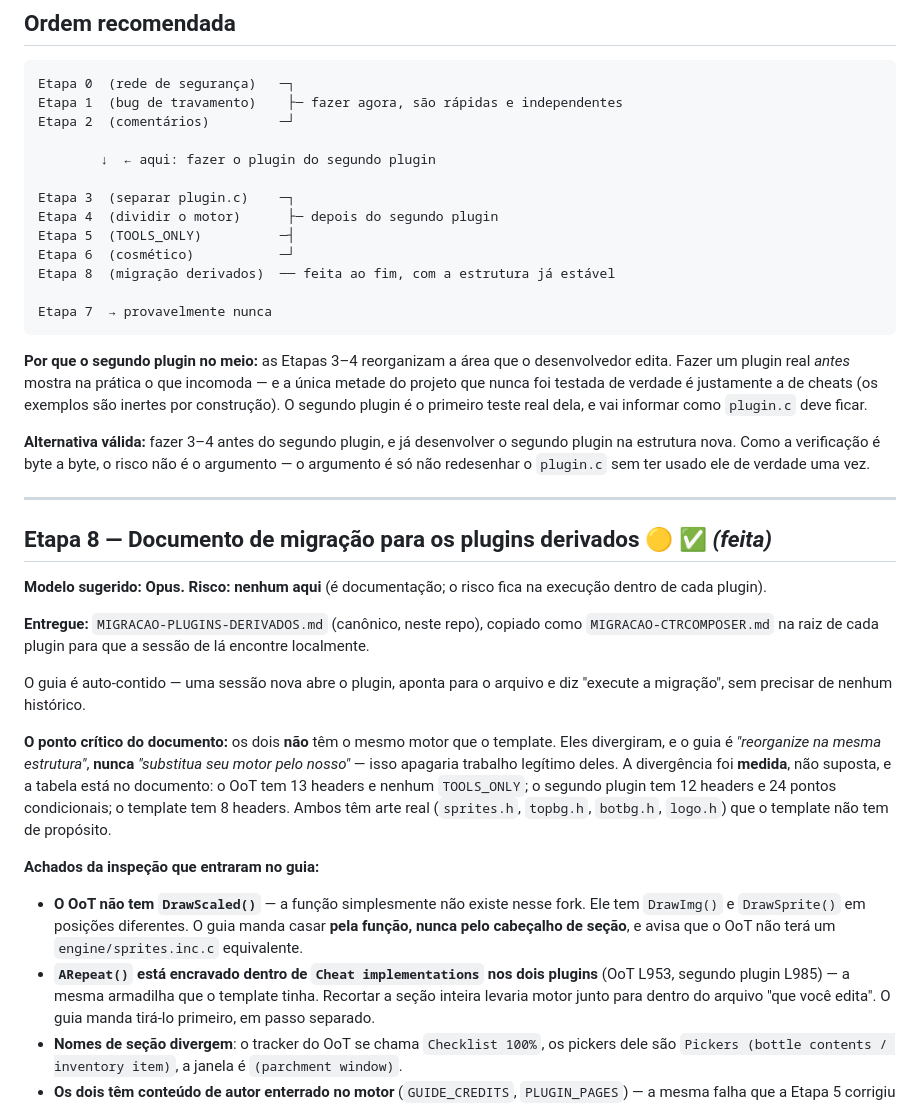
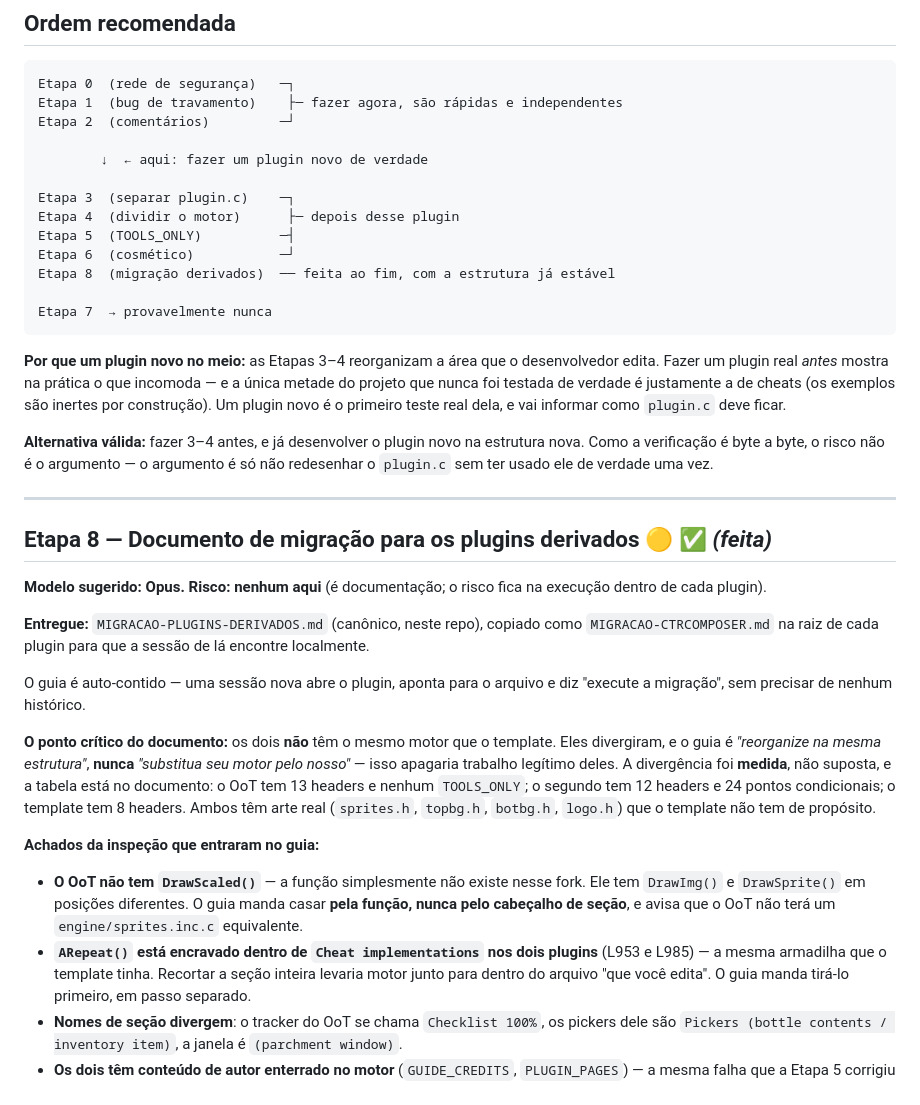
Before and after one commit to samaBR85/CTRComposer, a Markdown page: PLANO-REFATORACAO.md, the part around the change. Rendered like a GitHub page.

Commit message:
Plano: generaliza tambem as mencoes ao segundo plugin derivado
Na limpeza anterior eu tratei so o guia de migracao e deixei passar o proprio
PLANO-REFATORACAO.md, que citava o projeto pelo nome em 7 lugares - inclusive
na secao de ordem recomendada. Mesmo criterio: o que identifica o jogo sai, os
fatos estruturais (contagem de headers, numeros de linha) ficam.

````diff
--- a/PLANO-REFATORACAO.md
+++ b/PLANO-REFATORACAO.md
@@ -340,10 +340,10 @@ Etapa 0  (rede de segurança)   ─┐
 Etapa 1  (bug de travamento)    ├─ fazer agora, são rápidas e independentes
 Etapa 2  (comentários)         ─┘
 
-        ↓  ← aqui: fazer o plugin do segundo plugin
+        ↓  ← aqui: fazer um plugin novo de verdade
 
 Etapa 3  (separar plugin.c)    ─┐
-Etapa 4  (dividir o motor)      ├─ depois do segundo plugin
+Etapa 4  (dividir o motor)      ├─ depois desse plugin
 Etapa 5  (TOOLS_ONLY)          ─┤
 Etapa 6  (cosmético)           ─┘
 Etapa 8  (migração derivados)  ── feita ao fim, com a estrutura já estável
@@ -351,12 +351,12 @@ Etapa 8  (migração derivados)  ── feita ao fim, com a estrutura já estáv
 Etapa 7  → provavelmente nunca
 ```
 
-**Por que o segundo plugin no meio:** as Etapas 3–4 reorganizam a área que o desenvolvedor edita. Fazer um
-plugin real *antes* mostra na prática o que incomoda — e a única metade do projeto que nunca foi
-testada de verdade é justamente a de cheats (os exemplos são inertes por construção). O segundo plugin é o
-primeiro teste real dela, e vai informar como `plugin.c` deve ficar.
+**Por que um plugin novo no meio:** as Etapas 3–4 reorganizam a área que o desenvolvedor edita.
+Fazer um plugin real *antes* mostra na prática o que incomoda — e a única metade do projeto que
+nunca foi testada de verdade é justamente a de cheats (os exemplos são inertes por construção).
+Um plugin novo é o primeiro teste real dela, e vai informar como `plugin.c` deve ficar.
 
-**Alternativa válida:** fazer 3–4 antes do segundo plugin, e já desenvolver o segundo plugin na estrutura nova. Como
+**Alternativa válida:** fazer 3–4 antes, e já desenvolver o plugin novo na estrutura nova. Como
 a verificação é byte a byte, o risco não é o argumento — o argumento é só não redesenhar o
 `plugin.c` sem ter usado ele de verdade uma vez.
 
@@ -376,16 +376,16 @@ migração", sem precisar de nenhum histórico.
 **O ponto crítico do documento:** os dois **não** têm o mesmo motor que o template. Eles
 divergiram, e o guia é *"reorganize na mesma estrutura"*, **nunca** *"substitua seu motor pelo
 nosso"* — isso apagaria trabalho legítimo deles. A divergência foi **medida**, não suposta, e a
-tabela está no documento: o OoT tem 13 headers e nenhum `TOOLS_ONLY`; o segundo plugin tem 12 headers e 24
-pontos condicionais; o template tem 8 headers. Ambos têm arte real (`sprites.h`, `topbg.h`,
+tabela está no documento: o OoT tem 13 headers e nenhum `TOOLS_ONLY`; o segundo tem 12 headers e
+24 pontos condicionais; o template tem 8 headers. Ambos têm arte real (`sprites.h`, `topbg.h`,
 `botbg.h`, `logo.h`) que o template não tem de propósito.
 
 **Achados da inspeção que entraram no guia:**
 - **O OoT não tem `DrawScaled()`** — a função simplesmente não existe nesse fork. Ele tem
   `DrawImg()` e `DrawSprite()` em posições diferentes. O guia manda casar **pela função, nunca
   pelo cabeçalho de seção**, e avisa que o OoT não terá um `engine/sprites.inc.c` equivalente.
-- **`ARepeat()` está encravado dentro de `Cheat implementations` nos dois plugins** (OoT L953,
-  segundo plugin L985) — a mesma armadilha que o template tinha. Recortar a seção inteira levaria motor
+- **`ARepeat()` está encravado dentro de `Cheat implementations` nos dois plugins** (L953 e L985)
+  — a mesma armadilha que o template tinha. Recortar a seção inteira levaria motor
   junto para dentro do arquivo "que você edita". O guia manda tirá-lo primeiro, em passo separado.
 - **Nomes de seção divergem**: o tracker do OoT se chama `Checklist 100%`, os pickers dele são
   `Pickers (bottle contents / inventory item)`, a janela é `(parchment window)`.
````
